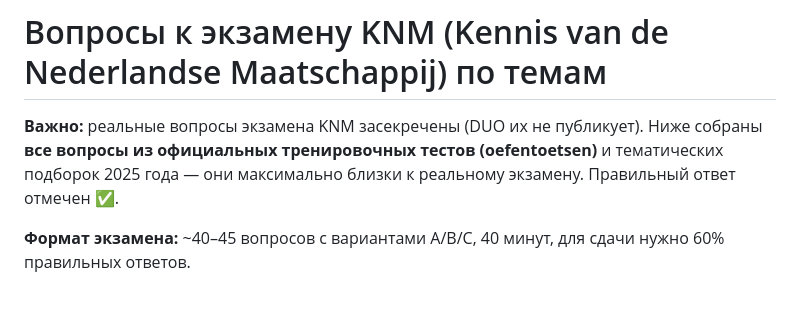
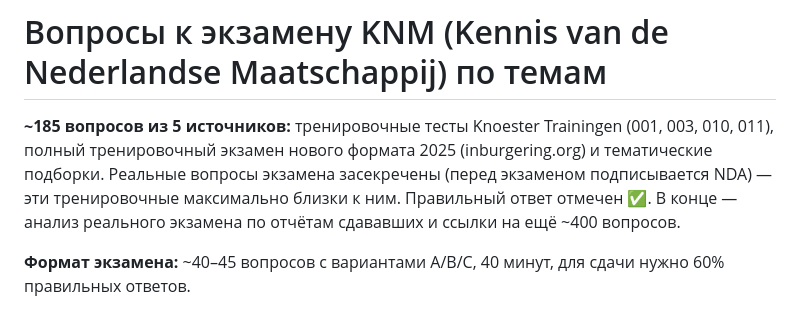
Before and after one commit to denwik86/cowork-workspace, a Markdown page: outputs/KNM_вопросы_по_темам.md, the part around the change. Drawn GitHub-style.

Commit message:
sync: 2026-07-24 10:34:39 from Cowork

```diff
--- a/outputs/KNM_вопросы_по_темам.md
+++ b/outputs/KNM_вопросы_по_темам.md
@@ -1,6 +1,6 @@
 # Вопросы к экзамену KNM (Kennis van de Nederlandse Maatschappij) по темам
 
-**Важно:** реальные вопросы экзамена KNM засекречены (DUO их не публикует). Ниже собраны **все вопросы из официальных тренировочных тестов (oefentoetsen)** и тематических подборок 2025 года — они максимально близки к реальному экзамену. Правильный ответ отмечен ✅.
+**~185 вопросов из 5 источников:** тренировочные тесты Knoester Trainingen (001, 003, 010, 011), полный тренировочный экзамен нового формата 2025 (inburgering.org) и тематические подборки. Реальные вопросы экзамена засекречены (перед экзаменом подписывается NDA) — эти тренировочные максимально близки к ним. Правильный ответ отмечен ✅. В конце — анализ реального экзамена по отчётам сдававших и ссылки на ещё ~400 вопросов.
 
 **Формат экзамена:** ~40–45 вопросов с вариантами A/B/C, 40 минут, для сдачи нужно 60% правильных ответов.
 
```
